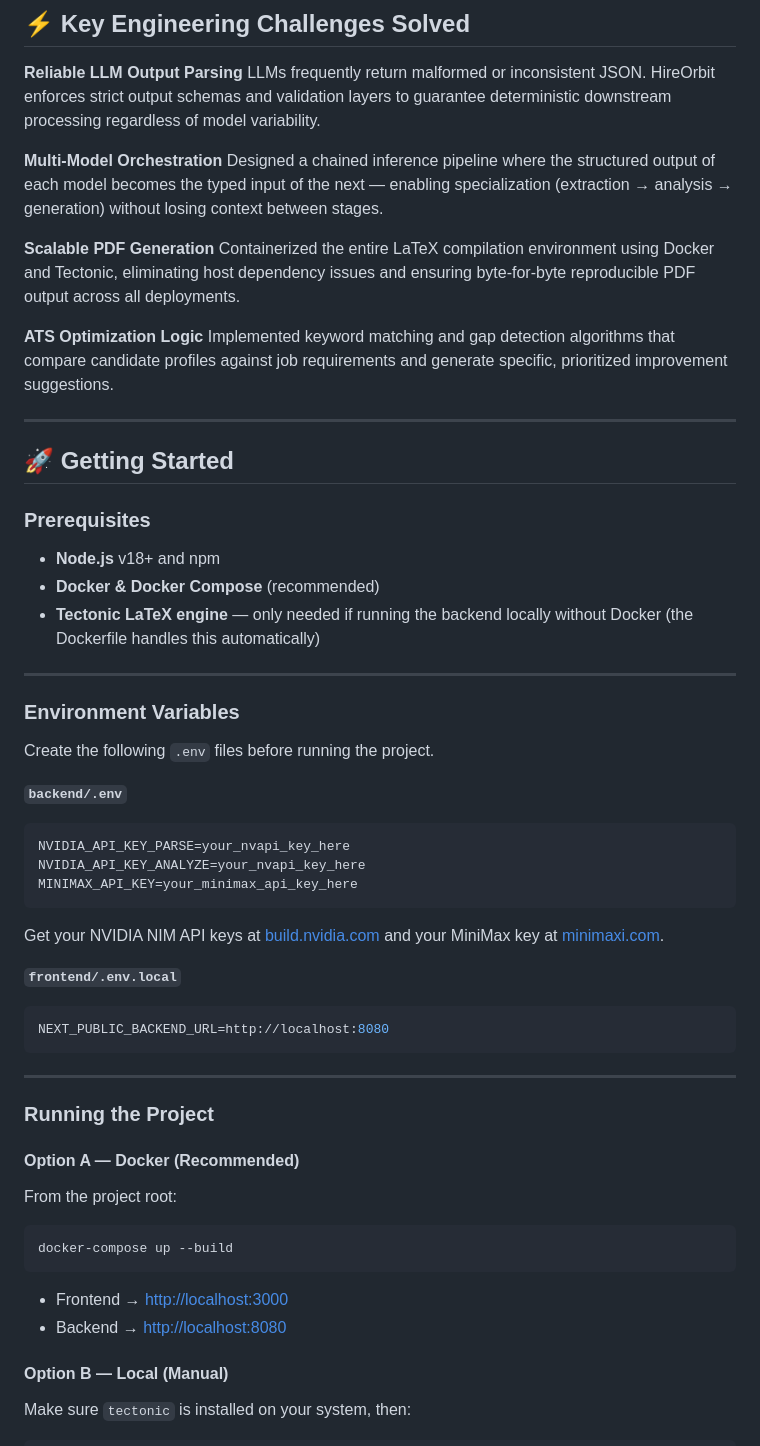
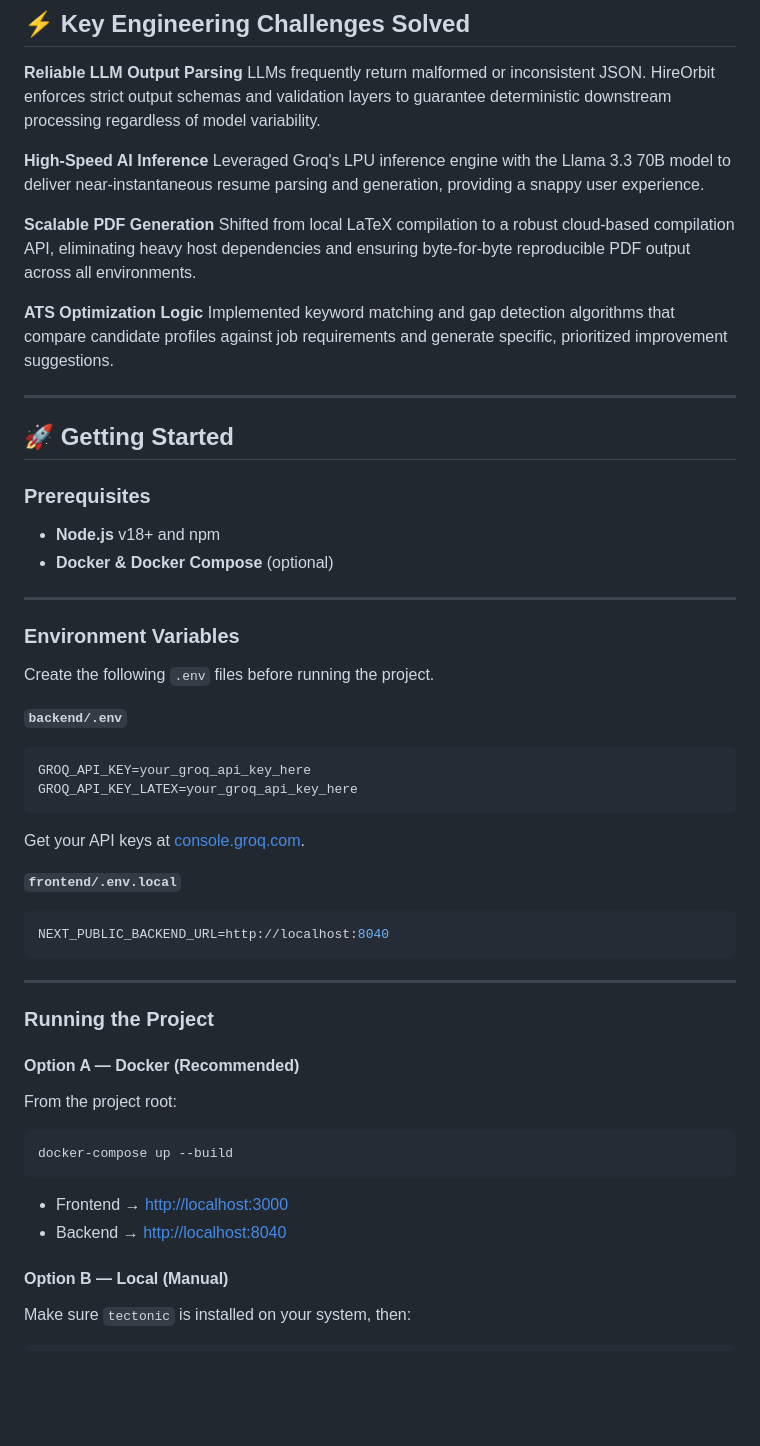
Before and after one commit to SrishtiDev/IDEA, a Markdown page: README.md, the part around one of its changes. GitHub-like rendering; blank space fills up the shorter version.

````diff
--- a/README.md
+++ b/README.md
@@ -85,11 +78,11 @@ Resume + Job Description
 **Reliable LLM Output Parsing**
 LLMs frequently return malformed or inconsistent JSON. HireOrbit enforces strict output schemas and validation layers to guarantee deterministic downstream processing regardless of model variability.
 
-**Multi-Model Orchestration**
-Designed a chained inference pipeline where the structured output of each model becomes the typed input of the next — enabling specialization (extraction → analysis → generation) without losing context between stages.
+**High-Speed AI Inference**
+Leveraged Groq's LPU inference engine with the Llama 3.3 70B model to deliver near-instantaneous resume parsing and generation, providing a snappy user experience.
 
 **Scalable PDF Generation**
-Containerized the entire LaTeX compilation environment using Docker and Tectonic, eliminating host dependency issues and ensuring byte-for-byte reproducible PDF output across all deployments.
+Shifted from local LaTeX compilation to a robust cloud-based compilation API, eliminating heavy host dependencies and ensuring byte-for-byte reproducible PDF output across all environments.
 
 **ATS Optimization Logic**
 Implemented keyword matching and gap detection algorithms that compare candidate profiles against job requirements and generate specific, prioritized improvement suggestions.
@@ -101,8 +94,7 @@ Implemented keyword matching and gap detection algorithms that compare candidate
 ### Prerequisites
 
 - **Node.js** v18+ and npm
-- **Docker & Docker Compose** (recommended)
-- **Tectonic LaTeX engine** — only needed if running the backend locally without Docker (the Dockerfile handles this automatically)
+- **Docker & Docker Compose** (optional)
 
 ---
 
@@ -112,16 +104,15 @@ Create the following `.env` files before running the project.
 
 **`backend/.env`**
 ```env
-NVIDIA_API_KEY_PARSE=your_nvapi_key_here
-NVIDIA_API_KEY_ANALYZE=your_nvapi_key_here
-MINIMAX_API_KEY=your_minimax_api_key_here
+GROQ_API_KEY=your_groq_api_key_here
+GROQ_API_KEY_LATEX=your_groq_api_key_here
 ```
 
-Get your NVIDIA NIM API keys at [build.nvidia.com](https://build.nvidia.com) and your MiniMax key at [minimaxi.com](https://www.minimaxi.com).
+Get your API keys at [console.groq.com](https://console.groq.com).
 
 **`frontend/.env.local`**
 ```env
-NEXT_PUBLIC_BACKEND_URL=http://localhost:8080
+NEXT_PUBLIC_BACKEND_URL=http://localhost:8040
 ```
 
 ---
@@ -137,7 +128,7 @@ docker-compose up --build
 ```
 
 - Frontend → [http://localhost:3000](http://localhost:3000)
-- Backend → [http://localhost:8080](http://localhost:8080)
+- Backend → [http://localhost:8040](http://localhost:8040)
 
 #### Option B — Local (Manual)
 
````
Also changed, not shown: other parts of README.md (+14 -21 lines).
